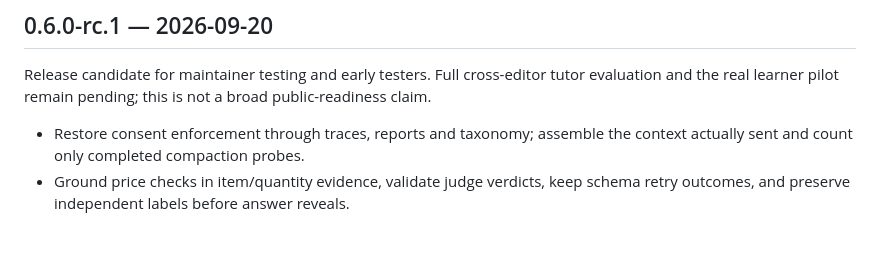
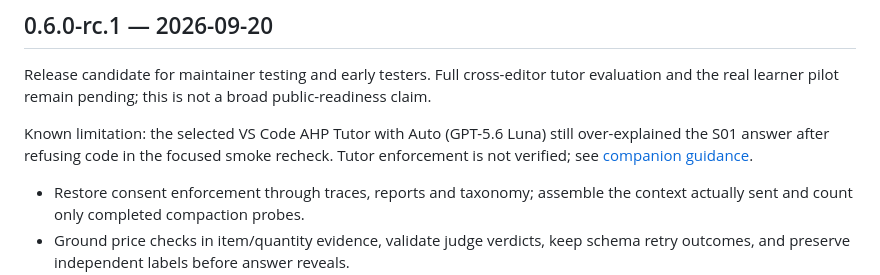
Before and after one commit to macayaven/agent-harness-path, a Markdown page: CHANGELOG.md, the part around the change. Drawn GitHub-style; blank space fills up the shorter version.

```diff
--- a/CHANGELOG.md
+++ b/CHANGELOG.md
@@ -7,6 +7,10 @@ All notable changes to The Agent Harness Path are documented here.
 Release candidate for maintainer testing and early testers. Full cross-editor
 tutor evaluation and the real learner pilot remain pending; this is not a broad
 public-readiness claim.
+
+Known limitation: the selected VS Code AHP Tutor with Auto (GPT-5.6 Luna) still
+over-explained the S01 answer after refusing code in the focused smoke recheck.
+Tutor enforcement is not verified; see [companion guidance](docs/COMPANION.md).
 
 - Restore consent enforcement through traces, reports and taxonomy; assemble
   the context actually sent and count only completed compaction probes.
```
Also changed, not shown: docs/COMPANION.md (+8 -0 lines).
